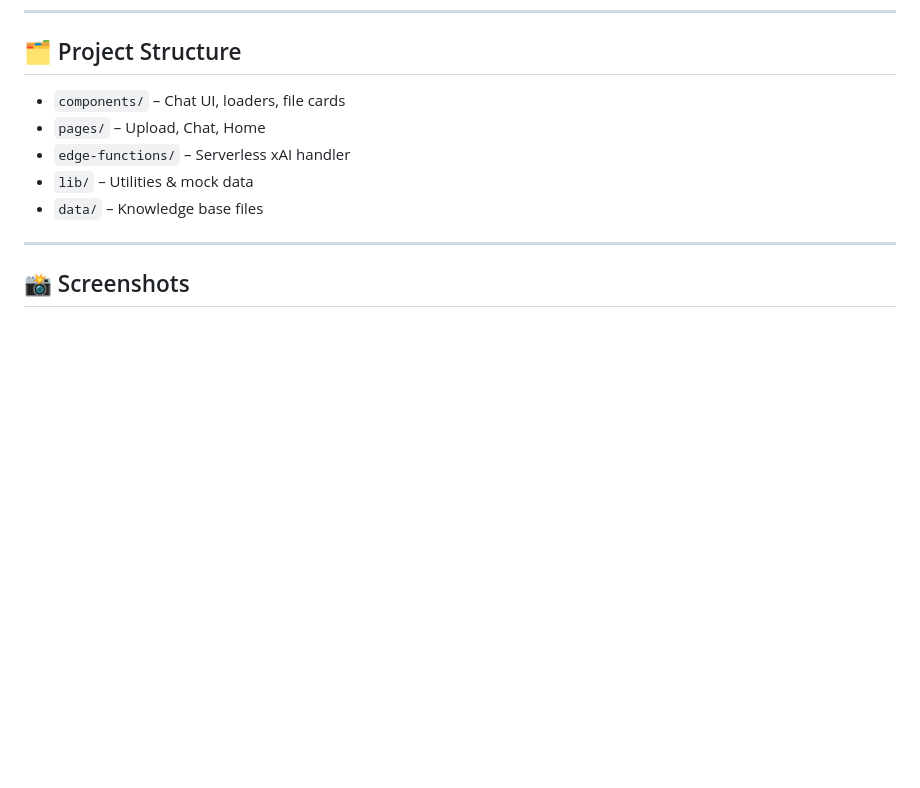
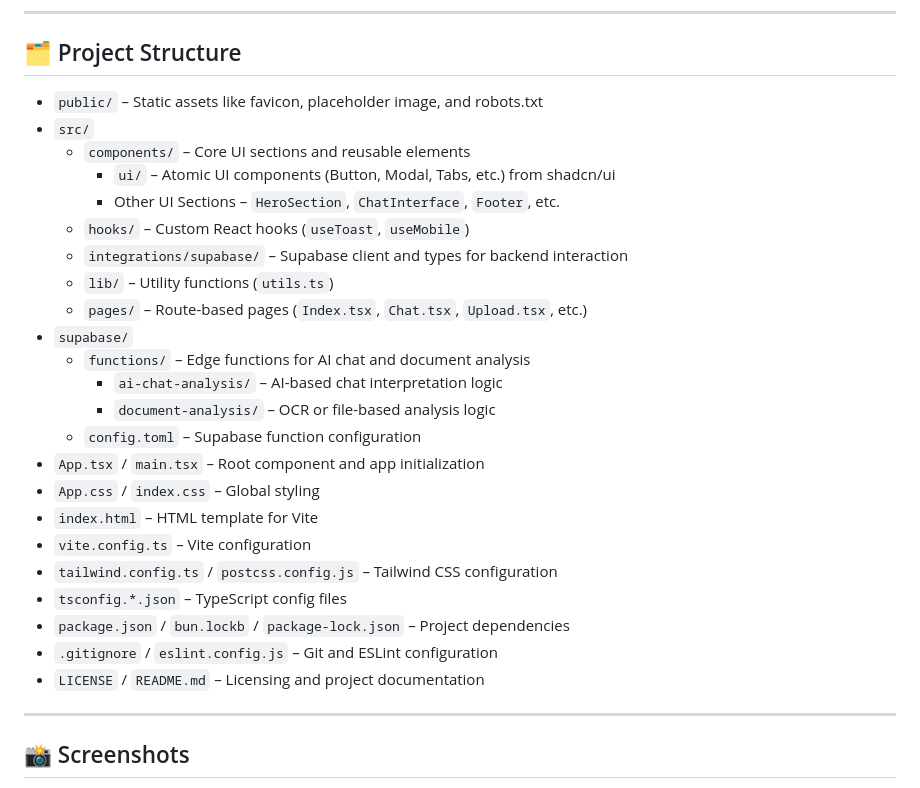
Before and after one commit to priyankshusheet/ClauseWiseAI, a Markdown page: README.md, the part around the change. Drawn GitHub-style; blank space fills up the shorter version.

```diff
--- a/README.md
+++ b/README.md
@@ -98,11 +98,31 @@ ClauseWise AI is a **smart, full-stack financial document analyzer** powered by
 
 ## 🗂 Project Structure
 
-- `components/` – Chat UI, loaders, file cards
-- `pages/` – Upload, Chat, Home
-- `edge-functions/` – Serverless xAI handler
-- `lib/` – Utilities & mock data
-- `data/` – Knowledge base files
+
+- `public/` – Static assets like favicon, placeholder image, and robots.txt
+- `src/`
+  - `components/` – Core UI sections and reusable elements
+    - `ui/` – Atomic UI components (Button, Modal, Tabs, etc.) from shadcn/ui
+    - Other UI Sections – `HeroSection`, `ChatInterface`, `Footer`, etc.
+  - `hooks/` – Custom React hooks (`useToast`, `useMobile`)
+  - `integrations/supabase/` – Supabase client and types for backend interaction
+  - `lib/` – Utility functions (`utils.ts`)
+  - `pages/` – Route-based pages (`Index.tsx`, `Chat.tsx`, `Upload.tsx`, etc.)
+- `supabase/`
+  - `functions/` – Edge functions for AI chat and document analysis
+    - `ai-chat-analysis/` – AI-based chat interpretation logic
+    - `document-analysis/` – OCR or file-based analysis logic
+  - `config.toml` – Supabase function configuration
+- `App.tsx` / `main.tsx` – Root component and app initialization
+- `App.css` / `index.css` – Global styling
+- `index.html` – HTML template for Vite
+- `vite.config.ts` – Vite configuration
+- `tailwind.config.ts` / `postcss.config.js` – Tailwind CSS configuration
+- `tsconfig.*.json` – TypeScript config files
+- `package.json` / `bun.lockb` / `package-lock.json` – Project dependencies
+- `.gitignore` / `eslint.config.js` – Git and ESLint configuration
+- `LICENSE` / `README.md` – Licensing and project documentation
+
 
 ---
 
```
